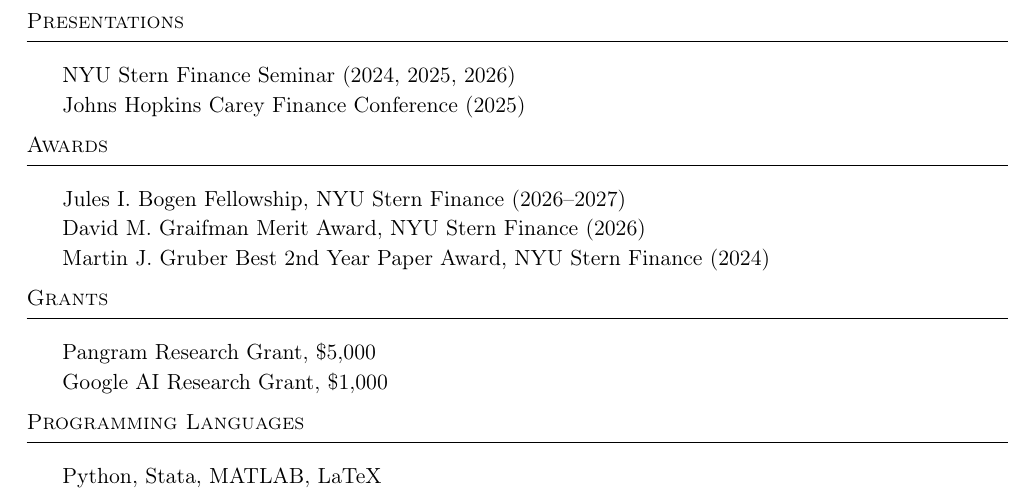
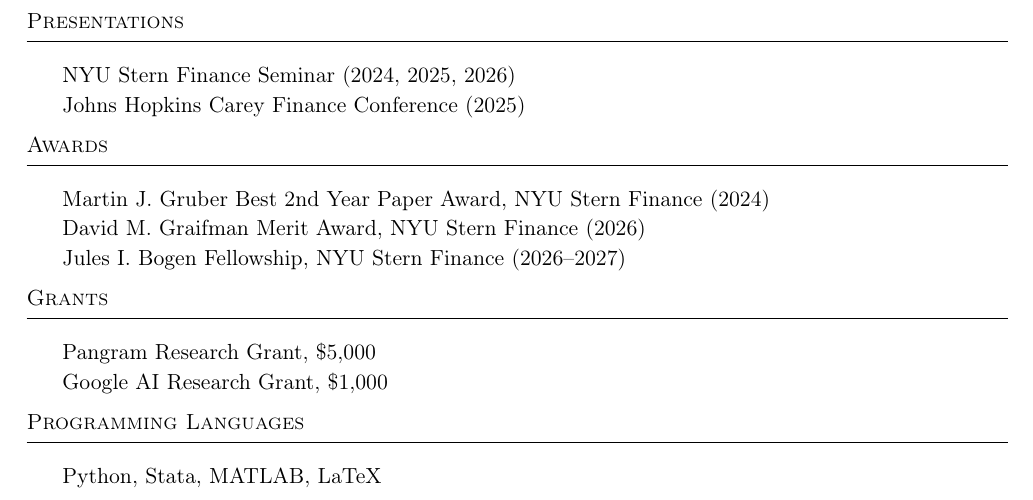
Before and after one commit to valeriebaldinger/valeriebaldinger.github.io, a LaTeX CV (files/CV_Valerie_Baldinger.tex): part of page 2 of 2, cut so that both start at the same text. Compiled offline with pdfLaTeX.

Commit message:
Put 2024 paper award first on CV

```diff
--- a/files/CV_Valerie_Baldinger.tex
+++ b/files/CV_Valerie_Baldinger.tex
@@ -129,9 +129,9 @@
 
 %==== Awards ==== %
 \header{Awards}
-Jules I. Bogen Fellowship, NYU Stern Finance (2026--2027)\\
+Martin J. Gruber Best 2nd Year Paper Award, NYU Stern Finance (2024)\\
 David M. Graifman Merit Award, NYU Stern Finance (2026)\\
-Martin J. Gruber Best 2nd Year Paper Award, NYU Stern Finance (2024)
+Jules I. Bogen Fellowship, NYU Stern Finance (2026--2027)
 \vspace{2mm}
 
 %==== Grants ==== %
```
Also changed, not shown: files/CV_Valerie_Baldinger.pdf.
